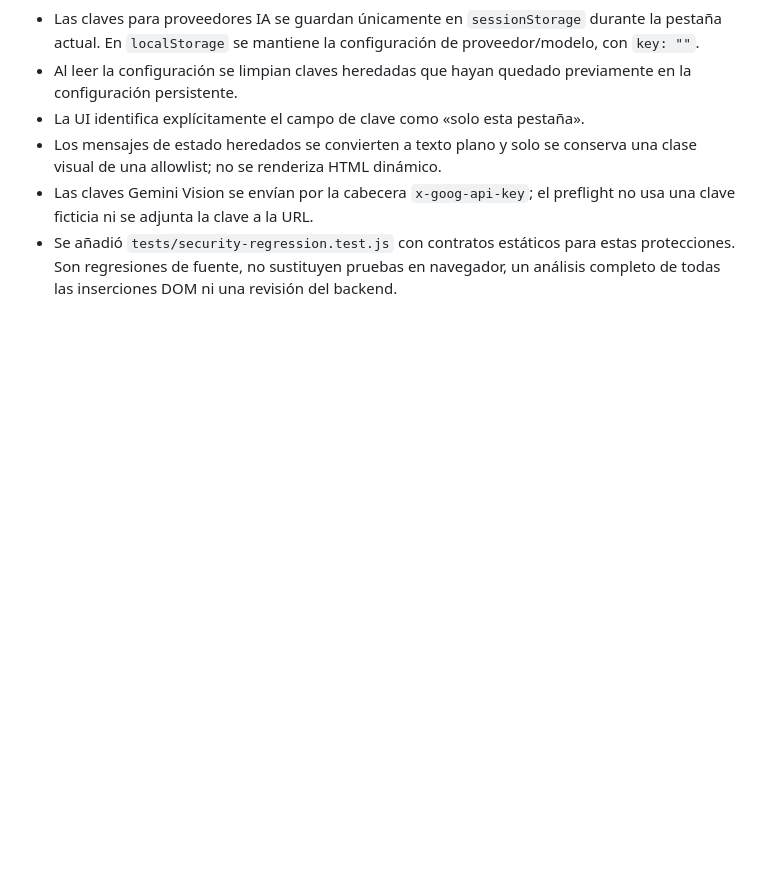
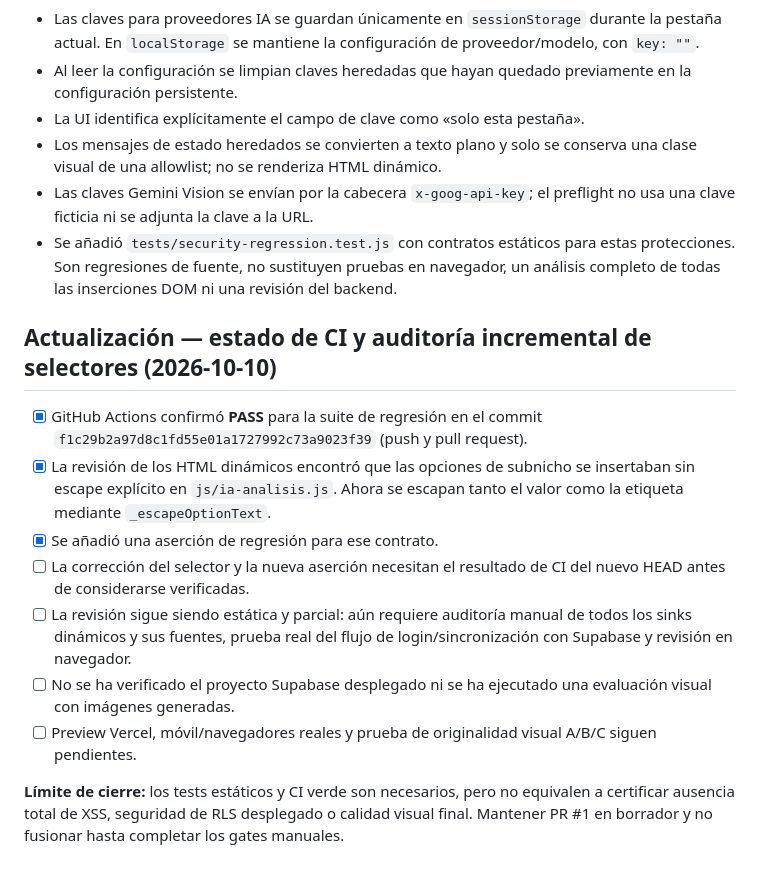
Before and after one commit to ency07/taller-pod-copy, a Markdown page: docs/verification/2026-10-09-semantic-identity.md, the part around the change. Drawn GitHub-style; blank space fills up the shorter version.

Commit message:
docs: record current CI and selector security follow-up

```diff
--- a/docs/verification/2026-10-09-semantic-identity.md
+++ b/docs/verification/2026-10-09-semantic-identity.md
@@ -135,3 +135,17 @@ Revisar el diff completo y el flujo de `buildCandidate`/`formatPrompt`, localiza
 - Los mensajes de estado heredados se convierten a texto plano y solo se conserva una clase visual de una allowlist; no se renderiza HTML dinámico.
 - Las claves Gemini Vision se envían por la cabecera `x-goog-api-key`; el preflight no usa una clave ficticia ni se adjunta la clave a la URL.
 - Se añadió `tests/security-regression.test.js` con contratos estáticos para estas protecciones. Son regresiones de fuente, no sustituyen pruebas en navegador, un análisis completo de todas las inserciones DOM ni una revisión del backend.
+
+
+
+## Actualización — estado de CI y auditoría incremental de selectores (2026-10-10)
+
+- [x] GitHub Actions confirmó **PASS** para la suite de regresión en el commit `f1c29b2a97d8c1fd55e01a1727992c73a9023f39` (push y pull request).
+- [x] La revisión de los HTML dinámicos encontró que las opciones de subnicho se insertaban sin escape explícito en `js/ia-analisis.js`. Ahora se escapan tanto el valor como la etiqueta mediante `_escapeOptionText`.
+- [x] Se añadió una aserción de regresión para ese contrato.
+- [ ] La corrección del selector y la nueva aserción necesitan el resultado de CI del nuevo HEAD antes de considerarse verificadas.
+- [ ] La revisión sigue siendo estática y parcial: aún requiere auditoría manual de todos los sinks dinámicos y sus fuentes, prueba real del flujo de login/sincronización con Supabase y revisión en navegador.
+- [ ] No se ha verificado el proyecto Supabase desplegado ni se ha ejecutado una evaluación visual con imágenes generadas.
+- [ ] Preview Vercel, móvil/navegadores reales y prueba de originalidad visual A/B/C siguen pendientes.
+
+**Límite de cierre:** los tests estáticos y CI verde son necesarios, pero no equivalen a certificar ausencia total de XSS, seguridad de RLS desplegado o calidad visual final. Mantener PR #1 en borrador y no fusionar hasta completar los gates manuales.
```
